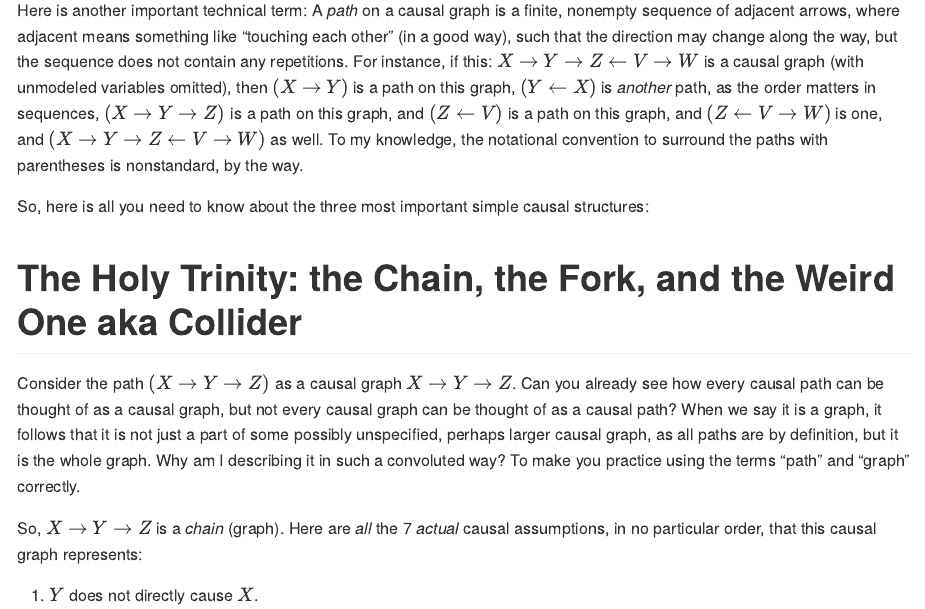
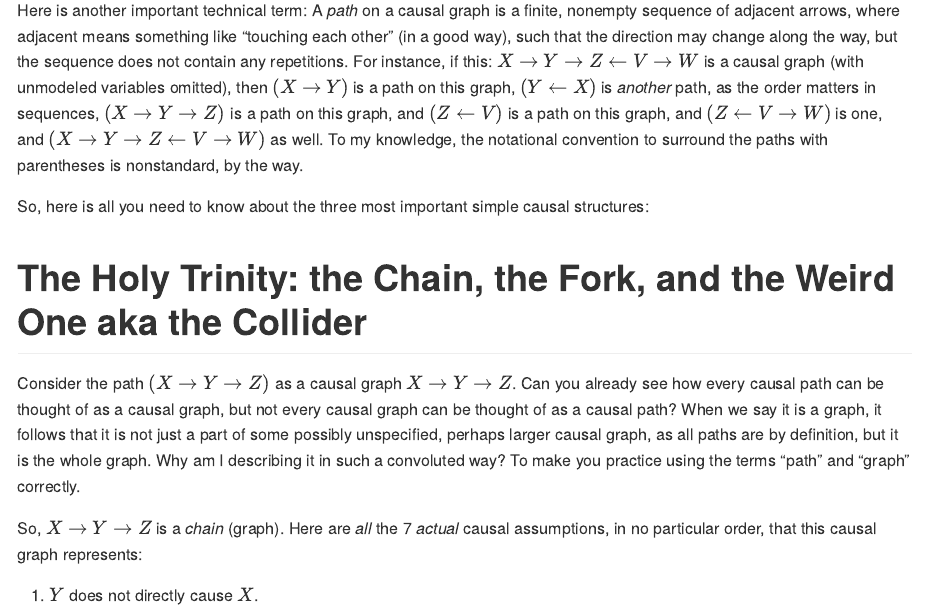
Before and after one commit to boryspaulewicz/pearl_bayes_intro, an R Markdown document (ch1.Rmd): the page in a window 1100 px wide, from 6470 px down. The pictures show the output file ch1.md that the author committed with the source, drawn offline in the style of GitHub.

Commit message:
automatic update

```diff
--- a/ch1.Rmd
+++ b/ch1.Rmd
@@ -261,7 +261,7 @@ way.
 
 So, here is all you need to know about the three most important simple causal structures:
 
-# The Holy Trinity: the Chain, the Fork, and the Weird One aka Collider
+# The Holy Trinity: the Chain, the Fork, and the Weird One aka the Collider
 
 Consider the path $(X \rightarrow Y \rightarrow Z)$ as a causal graph $X \rightarrow Y \rightarrow
 Z$. Can you already see how every causal path can be thought of as a causal graph, but not every
```
Also changed, not shown: ch1.md.
